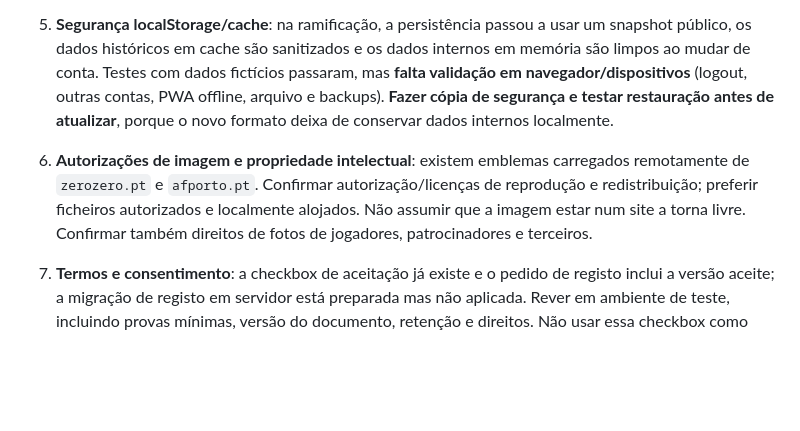
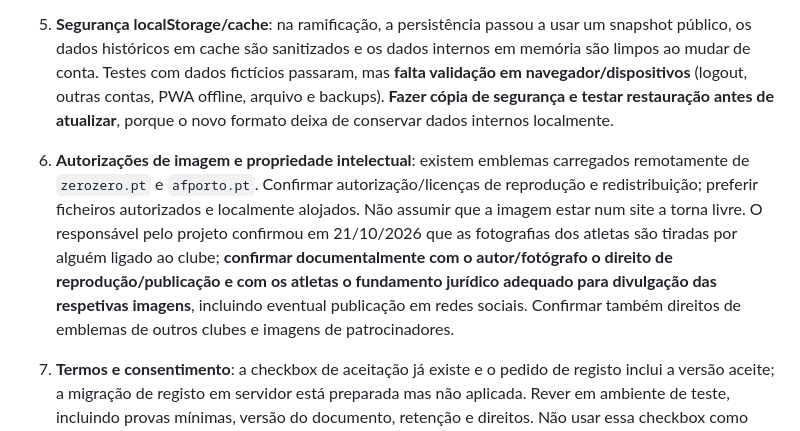
Before and after one commit to adcfigueiras/adcfigueiras-testes, a Markdown page: AUDITORIA_PRE_LANCAMENTO_RGPD.md, the part around the change. GitHub-like rendering; blank space fills up the shorter version.

Commit message:
Registar proveniência interna das fotos e validações de direitos pendentes

```diff
--- a/AUDITORIA_PRE_LANCAMENTO_RGPD.md
+++ b/AUDITORIA_PRE_LANCAMENTO_RGPD.md
@@ -19,7 +19,7 @@ Data da revisão inicial: 21/10/2026. Âmbito: código estático no branch `feat
 3. **Dados de saúde / pesagens**: avaliar se peso e estados de lesão constituem dados de saúde no contexto, determinar fundamento jurídico do art. 6.º e condição do art. 9.º RGPD, efetuar teste de necessidade/minimização e, se aplicável, avaliação de impacto (AIPD). **Decisão funcional do clube (21/10/2026): manter a consulta das pesagens de todos os atletas por jogadores, capitães, equipa técnica e administração; visitantes e sócios sem função interna continuam excluídos.** Esta decisão não dispensa uma avaliação de necessidade, proporcionalidade, fundamento jurídico e, quando aplicável, condição do art. 9.º do RGPD, nem a informação clara a todos os atletas sobre quem vê os seus dados. Uma declaração genérica nos Termos não legitima a divulgação.
 4. **Menores**: foi confirmado em 21/10/2026 que **o plantel atual não inclui atletas menores de 18 anos**. Assim, não são necessárias autorizações parentais especificamente para os jogadores atualmente inscritos. A informação não demonstra que todos os utilizadores da app sejam adultos nem dispensa rever a situação sempre que entrem novos atletas ou utilizadores menores. Antes de permitir registo, imagens ou tratamento de dados de um menor, avaliar requisitos de informação, fundamento jurídico e eventual intervenção do representante legal.
 5. **Segurança localStorage/cache**: na ramificação, a persistência passou a usar um snapshot público, os dados históricos em cache são sanitizados e os dados internos em memória são limpos ao mudar de conta. Testes com dados fictícios passaram, mas **falta validação em navegador/dispositivos** (logout, outras contas, PWA offline, arquivo e backups). **Fazer cópia de segurança e testar restauração antes de atualizar**, porque o novo formato deixa de conservar dados internos localmente.
-6. **Autorizações de imagem e propriedade intelectual**: existem emblemas carregados remotamente de `zerozero.pt` e `afporto.pt`. Confirmar autorização/licenças de reprodução e redistribuição; preferir ficheiros autorizados e localmente alojados. Não assumir que a imagem estar num site a torna livre. Confirmar também direitos de fotos de jogadores, patrocinadores e terceiros.
+6. **Autorizações de imagem e propriedade intelectual**: existem emblemas carregados remotamente de `zerozero.pt` e `afporto.pt`. Confirmar autorização/licenças de reprodução e redistribuição; preferir ficheiros autorizados e localmente alojados. Não assumir que a imagem estar num site a torna livre. O responsável pelo projeto confirmou em 21/10/2026 que as fotografias dos atletas são tiradas por alguém ligado ao clube; **confirmar documentalmente com o autor/fotógrafo o direito de reprodução/publicação e com os atletas o fundamento jurídico adequado para divulgação das respetivas imagens**, incluindo eventual publicação em redes sociais. Confirmar também direitos de emblemas de outros clubes e imagens de patrocinadores.
 7. **Termos e consentimento**: a checkbox de aceitação já existe e o pedido de registo inclui a versão aceite; a migração de registo em servidor está preparada mas não aplicada. Rever em ambiente de teste, incluindo provas mínimas, versão do documento, retenção e direitos. Não usar essa checkbox como consentimento para dados de saúde ou divulgação de imagens; quando exigido, obter autorização distinta.
 8. **Completar Política de Privacidade**: finalidades e bases jurídicas concretas por categoria, destinatários, retenções, contacto RGPD, direitos, destinatários fora do EEE, contratos DPA com prestadores, transferências, menores e resposta a incidentes. Definir política de eliminação de contas e retenção de backups.
 9. **Testes funcionais e de segurança em produção de teste**: perfis anon/público, membro, jogador, capitão, staff, admin; tentar pedidos diretos à API RLS; confirmar que fotos, pesos, assiduidade, estados de lesão e multas não são acessíveis indevidamente; verificar dados locais após logout.
```
